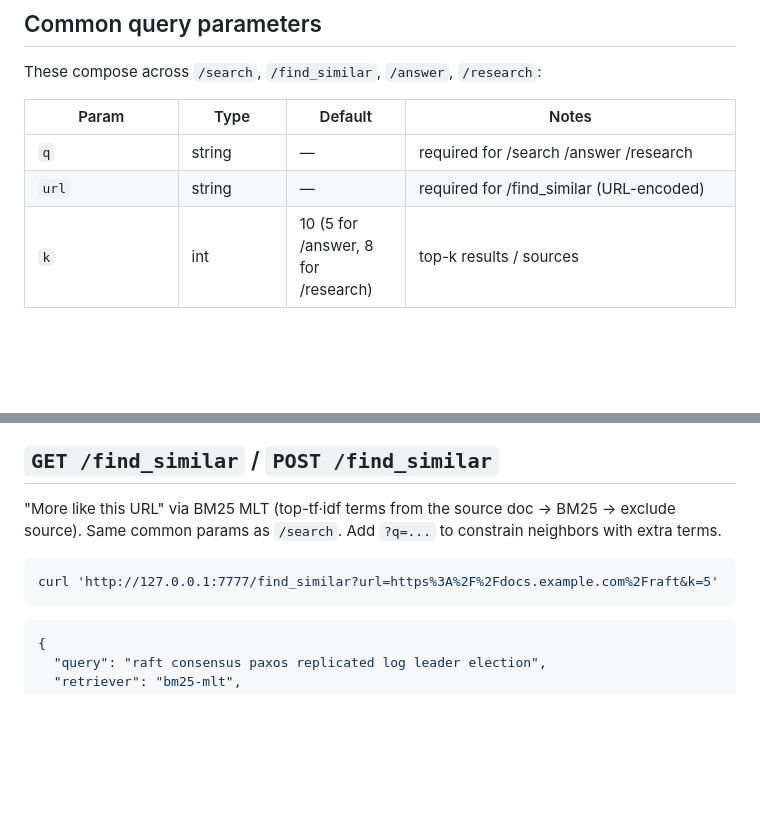
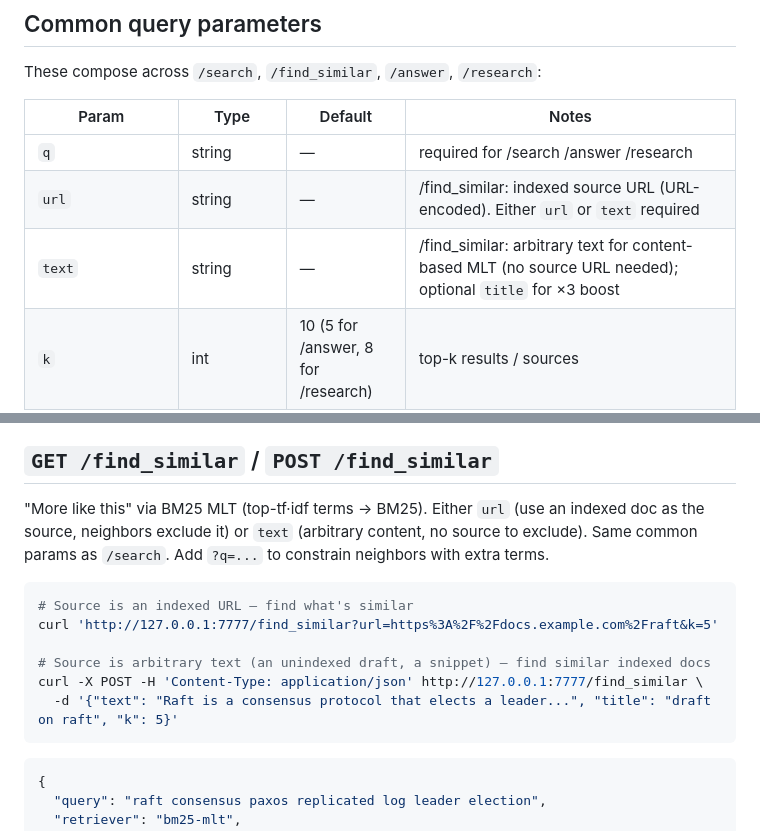
Before and after one commit to pilot-protocol/cosift, a Markdown page: docs/API.md, 2 parts joined by grey strips. Drawn GitHub-style; blank space fills up the shorter version.

````diff
--- a/docs/API.md
+++ b/docs/API.md
@@ -9,7 +9,8 @@ These compose across `/search`, `/find_similar`, `/answer`, `/research`:
 | Param | Type | Default | Notes |
 |-------|------|---------|-------|
 | `q` | string | — | required for /search /answer /research |
-| `url` | string | — | required for /find_similar (URL-encoded) |
+| `url` | string | — | /find_similar: indexed source URL (URL-encoded). Either `url` or `text` required |
+| `text` | string | — | /find_similar: arbitrary text for content-based MLT (no source URL needed); optional `title` for ×3 boost |
 | `k` | int | 10 (5 for /answer, 8 for /research) | top-k results / sources |
 | `include_domains` | CSV | — | dot-boundary suffix match: `example.com` matches `blog.example.com`, not `evilexample.com` |
 | `exclude_domains` | CSV | — | same matcher; applied after include |
@@ -114,10 +115,15 @@ curl 'http://127.0.0.1:7777/search?q=raft&rerank=true&expand=true'
 
 ## `GET /find_similar` / `POST /find_similar`
 
-"More like this URL" via BM25 MLT (top-tf·idf terms from the source doc → BM25 → exclude source). Same common params as `/search`. Add `?q=...` to constrain neighbors with extra terms.
+"More like this" via BM25 MLT (top-tf·idf terms → BM25). Either `url` (use an indexed doc as the source, neighbors exclude it) or `text` (arbitrary content, no source to exclude). Same common params as `/search`. Add `?q=...` to constrain neighbors with extra terms.
 
 ```bash
+# Source is an indexed URL — find what's similar
 curl 'http://127.0.0.1:7777/find_similar?url=https%3A%2F%2Fdocs.example.com%2Fraft&k=5'
+
+# Source is arbitrary text (an unindexed draft, a snippet) — find similar indexed docs
+curl -X POST -H 'Content-Type: application/json' http://127.0.0.1:7777/find_similar \
+  -d '{"text": "Raft is a consensus protocol that elects a leader...", "title": "draft on raft", "k": 5}'
 ```
 
 ```json
````
Also changed, not shown: docs/EXAMPLES.md (+12 -0 lines), docs/PEBBLE.md (+1 -0 lines).
